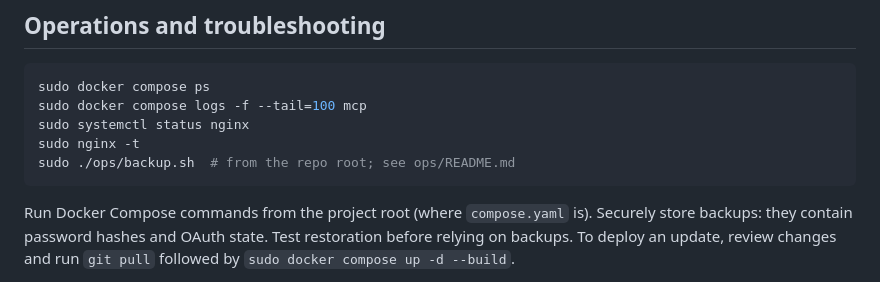
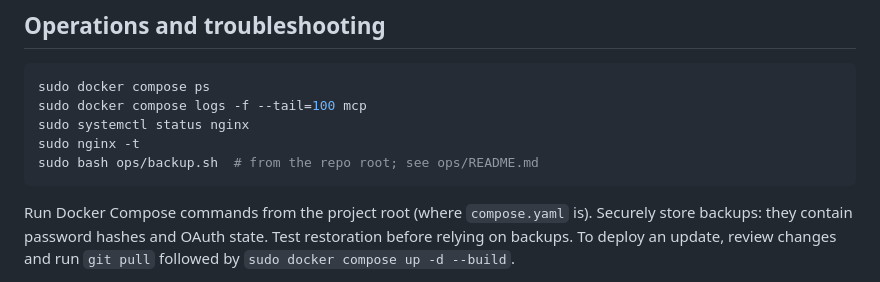
Before and after one commit to cristake007/mcp, a Markdown page: webserver/README.md, the part around the change. GitHub-like rendering.

Commit message:
ci/docs: validate backup syntax and permit execution before chmod

````diff
--- a/webserver/README.md
+++ b/webserver/README.md
@@ -190,7 +190,7 @@ sudo docker compose ps
 sudo docker compose logs -f --tail=100 mcp
 sudo systemctl status nginx
 sudo nginx -t
-sudo ./ops/backup.sh  # from the repo root; see ops/README.md
+sudo bash ops/backup.sh  # from the repo root; see ops/README.md
 ```
 
 Run Docker Compose commands from the project root (where `compose.yaml` is).
````
